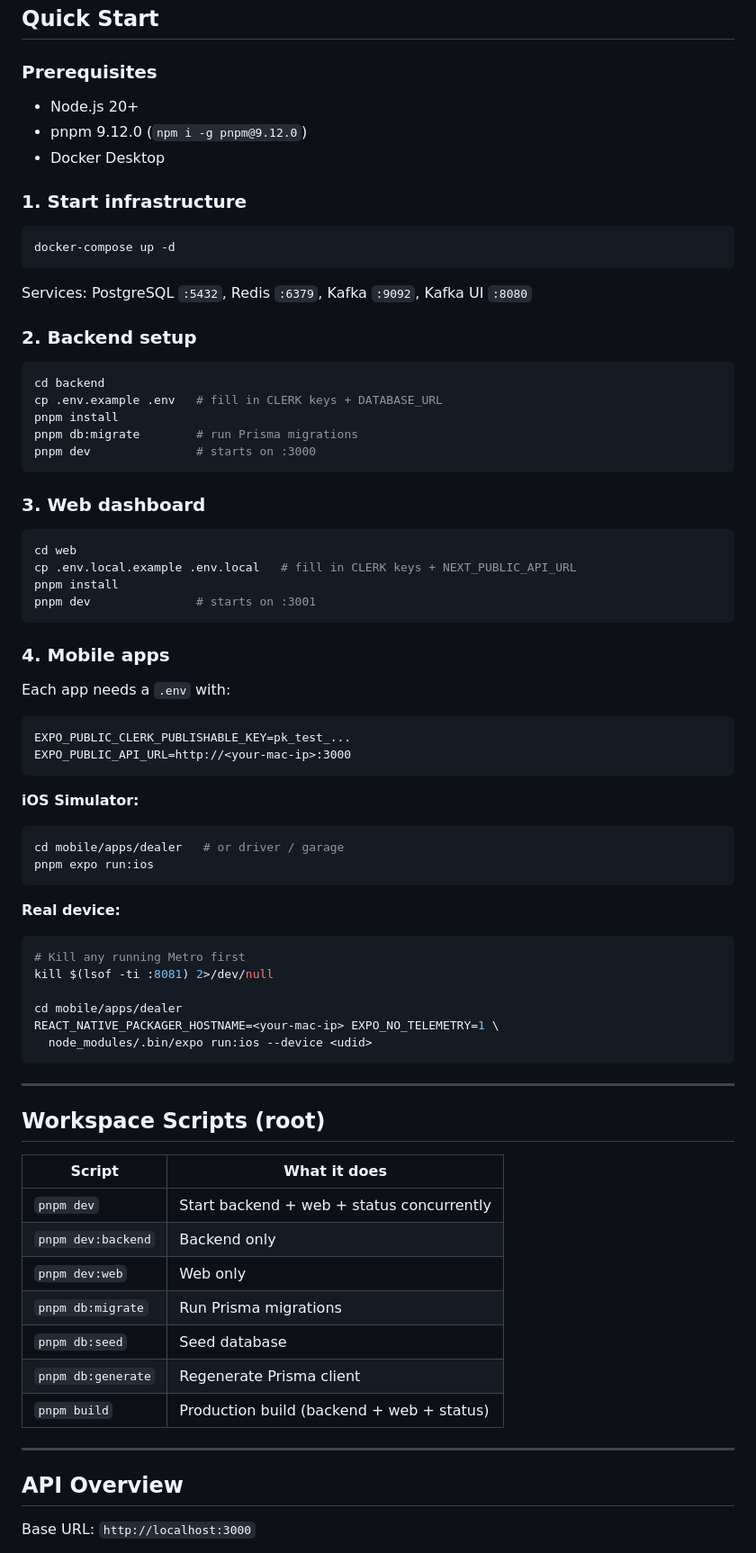
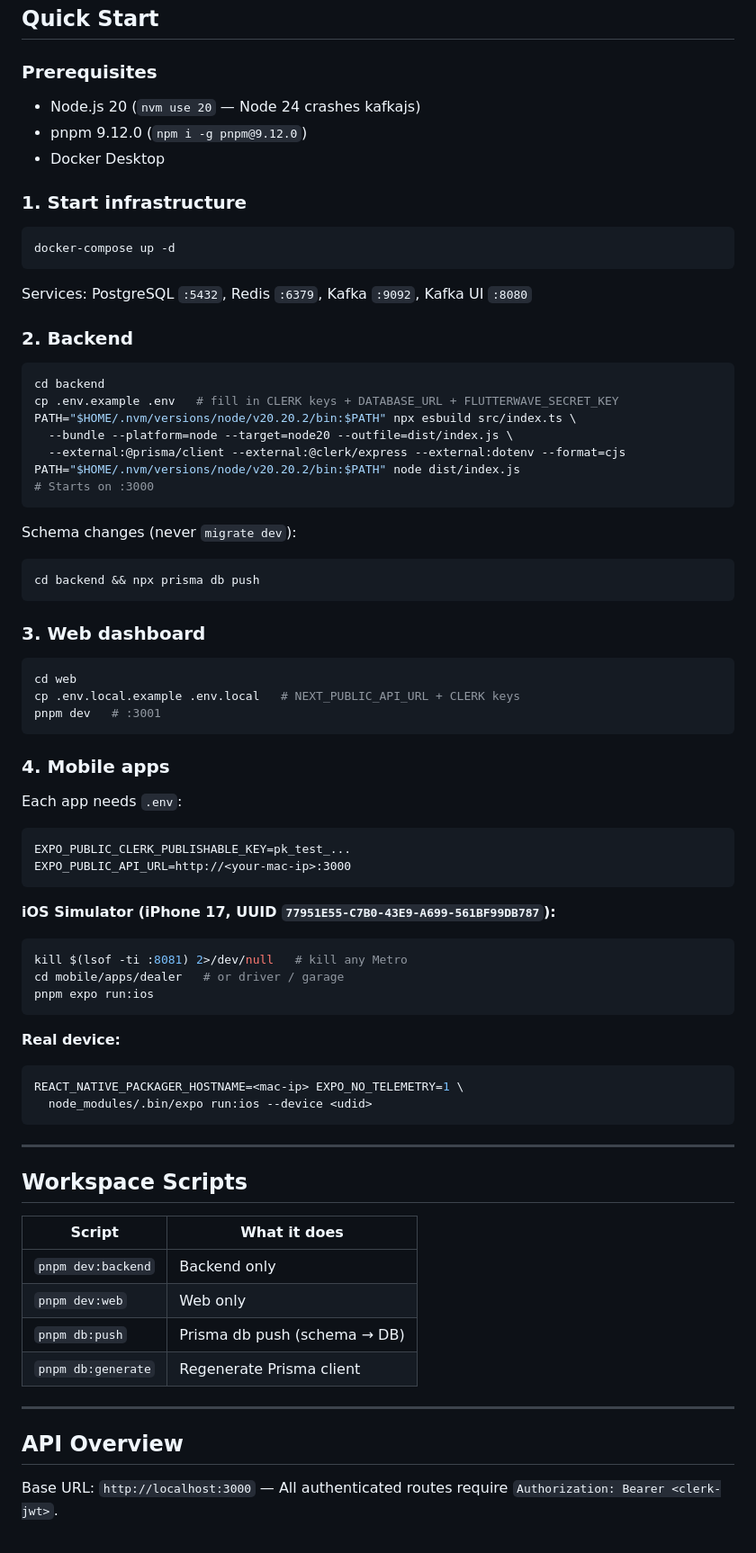
Before and after one commit to kayzredman/velopx, a Markdown page: README.md, the part around one of its changes. Shown at 90% size. GitHub-like rendering.

Commit message:
docs: update README and memory files for Sprint 3 completion

````diff
--- a/README.md
+++ b/README.md
@@ -45,7 +44,7 @@ velopx/
 
 ### Prerequisites
 
-- Node.js 20+
+- Node.js 20 (`nvm use 20` — Node 24 crashes kafkajs)
 - pnpm 9.12.0 (`npm i -g pnpm@9.12.0`)
 - Docker Desktop
 
@@ -57,69 +56,66 @@ docker-compose up -d
 
 Services: PostgreSQL `:5432`, Redis `:6379`, Kafka `:9092`, Kafka UI `:8080`
 
-### 2. Backend setup
+### 2. Backend
 
 ```bash
 cd backend
-cp .env.example .env   # fill in CLERK keys + DATABASE_URL
-pnpm install
-pnpm db:migrate        # run Prisma migrations
-pnpm dev               # starts on :3000
+cp .env.example .env   # fill in CLERK keys + DATABASE_URL + FLUTTERWAVE_SECRET_KEY
+PATH="$HOME/.nvm/versions/node/v20.20.2/bin:$PATH" npx esbuild src/index.ts \
+  --bundle --platform=node --target=node20 --outfile=dist/index.js \
+  --external:@prisma/client --external:@clerk/express --external:dotenv --format=cjs
+PATH="$HOME/.nvm/versions/node/v20.20.2/bin:$PATH" node dist/index.js
+# Starts on :3000
+```
+
+Schema changes (never `migrate dev`):
+```bash
+cd backend && npx prisma db push
 ```
 
 ### 3. Web dashboard
 
 ```bash
 cd web
-cp .env.local.example .env.local   # fill in CLERK keys + NEXT_PUBLIC_API_URL
-pnpm install
-pnpm dev               # starts on :3001
+cp .env.local.example .env.local   # NEXT_PUBLIC_API_URL + CLERK keys
+pnpm dev   # :3001
 ```
 
 ### 4. Mobile apps
 
-Each app needs a `.env` with:
-
+Each app needs `.env`:
 ```
 EXPO_PUBLIC_CLERK_PUBLISHABLE_KEY=pk_test_...
 EXPO_PUBLIC_API_URL=http://<your-mac-ip>:3000
 ```
 
-**iOS Simulator:**
-
+**iOS Simulator (iPhone 17, UUID `77951E55-C7B0-43E9-A699-561BF99DB787`):**
 ```bash
+kill $(lsof -ti :8081) 2>/dev/null   # kill any Metro
 cd mobile/apps/dealer   # or driver / garage
 pnpm expo run:ios
 ```
 
 **Real device:**
-
 ```bash
-# Kill any running Metro first
-kill $(lsof -ti :8081) 2>/dev/null
-
-cd mobile/apps/dealer
-REACT_NATIVE_PACKAGER_HOSTNAME=<your-mac-ip> EXPO_NO_TELEMETRY=1 \
+REACT_NATIVE_PACKAGER_HOSTNAME=<mac-ip> EXPO_NO_TELEMETRY=1 \
   node_modules/.bin/expo run:ios --device <udid>
 ```
 
 ---
 
-## Workspace Scripts (root)
+## Workspace Scripts
 
-| Script             | What it does                              |
-| ------------------ | ----------------------------------------- |
-| `pnpm dev`         | Start backend + web + status concurrently |
-| `pnpm dev:backend` | Backend only                              |
-| `pnpm dev:web`     | Web only                                  |
-| `pnpm db:migrate`  | Run Prisma migrations                     |
-| `pnpm db:seed`     | Seed database                             |
-| `pnpm db:generate` | Regenerate Prisma client                  |
-| `pnpm build`       | Production build (backend + web + status) |
+| Script             | What it does                   |
+| ------------------ | ------------------------------ |
+| `pnpm dev:backend` | Backend only                   |
+| `pnpm dev:web`     | Web only                       |
+| `pnpm db:push`     | Prisma db push (schema → DB)   |
+| `pnpm db:generate` | Regenerate Prisma client       |
 
 ---
 
 ## API Overview
 
-Base URL: `http://localhost:3000`
+Base URL: `http://localhost:3000` — All authenticated routes require `Authorization: Bearer <clerk-jwt>`.
 
````
Also changed, not shown: other parts of README.md (+111 -32 lines).
